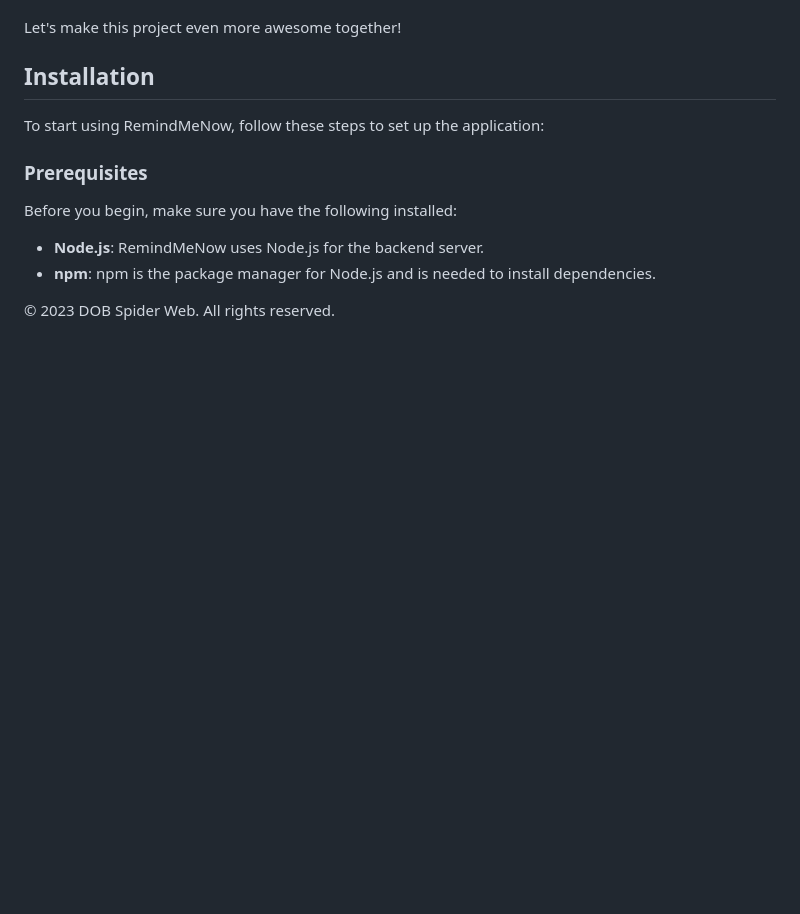
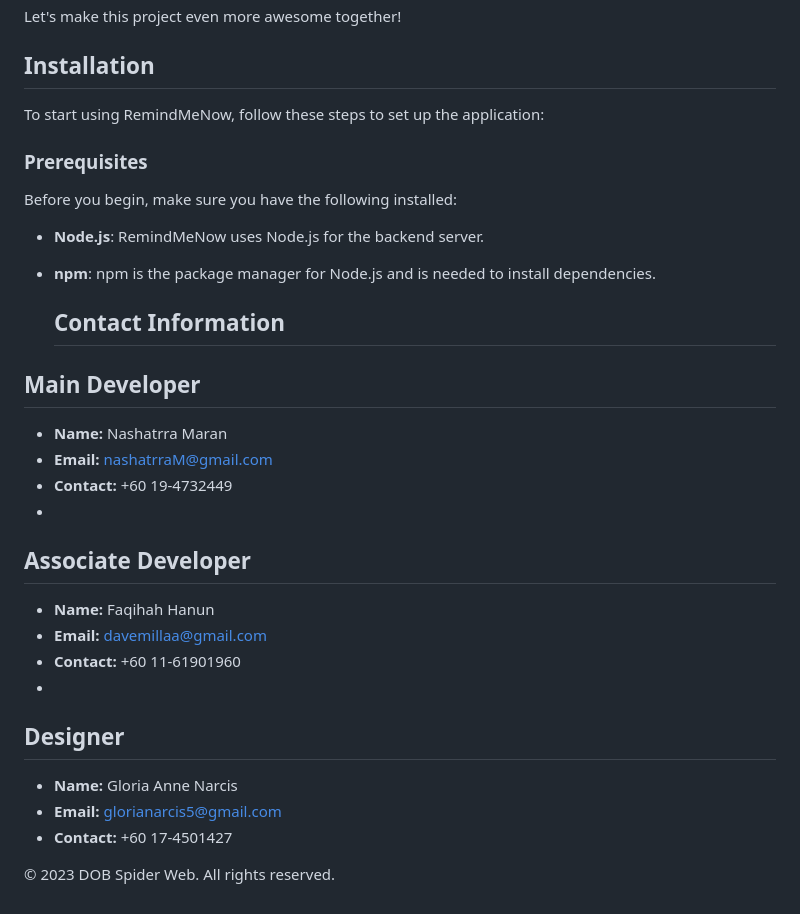
Before and after one commit to DOBSpiderweb/DOBSpiderweb.github.io, a Markdown page: README.md, the part around the change. Rendered like a GitHub page; blank space fills up the shorter version.

```diff
--- a/README.md
+++ b/README.md
@@ -89,9 +89,25 @@ Before you begin, make sure you have the following installed:
 - **Node.js**: RemindMeNow uses Node.js for the backend server.
 - **npm**: npm is the package manager for Node.js and is needed to install dependencies.
 
+    <h2>Contact Information</h2>
 
+ ## Main Developer
 
+- **Name:** Nashatrra Maran
+- **Email:** nashatrraM@gmail.com
+- **Contact:** +60 19-4732449
+-
+ ## Associate Developer
 
+- **Name:** Faqihah Hanun
+- **Email:** davemillaa@gmail.com
+- **Contact:** +60 11-61901960
+-
+ ## Designer
+
+- **Name:** Gloria Anne Narcis
+- **Email:** glorianarcis5@gmail.com
+- **Contact:** +60 17-4501427
 
 
 
```
